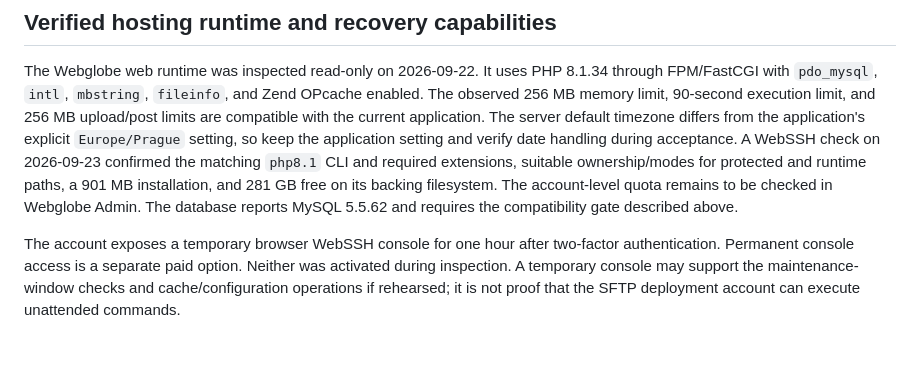
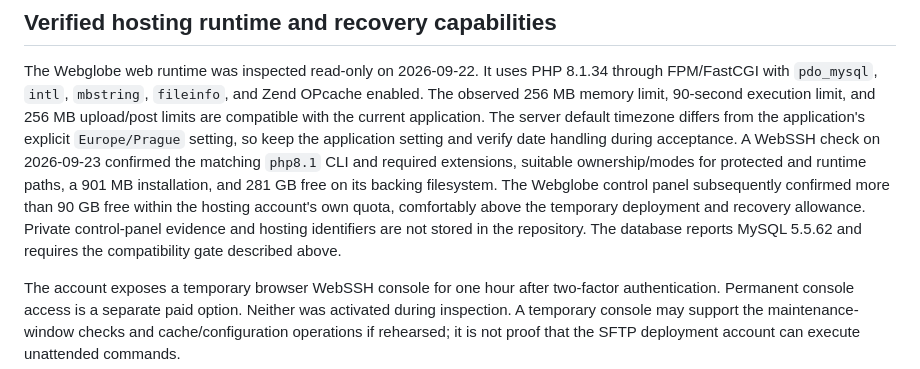
Before and after one commit to vrapa/smps, a Markdown page: docs/deployment.md, the part around the change. GitHub-like rendering; blank space fills up the shorter version.

Commit message:
docs: record sufficient hosting account quota (#51)
Co-authored-by: Radovan Kraus <28861508+vrapa@users.noreply.github.com>

```diff
--- a/docs/deployment.md
+++ b/docs/deployment.md
@@ -226,8 +226,11 @@ The server default timezone differs from the application's explicit
 during acceptance. A WebSSH check on 2026-09-23 confirmed the matching `php8.1`
 CLI and required extensions, suitable ownership/modes for protected and runtime
 paths, a 901 MB installation, and 281 GB free on its backing filesystem. The
-account-level quota remains to be checked in Webglobe Admin. The database reports
-MySQL 5.5.62 and requires the compatibility gate described above.
+Webglobe control panel subsequently confirmed more than 90 GB free within the
+hosting account's own quota, comfortably above the temporary deployment and
+recovery allowance. Private control-panel evidence and hosting identifiers are
+not stored in the repository. The database reports MySQL 5.5.62 and requires the
+compatibility gate described above.
 
 The account exposes a temporary browser WebSSH console for one hour after
 two-factor authentication. Permanent console access is a separate paid option.
```
Also changed, not shown: docs/completion-plan.md (+7 -6 lines), docs/webglobe-capability-checklist.md (+3 -3 lines).
